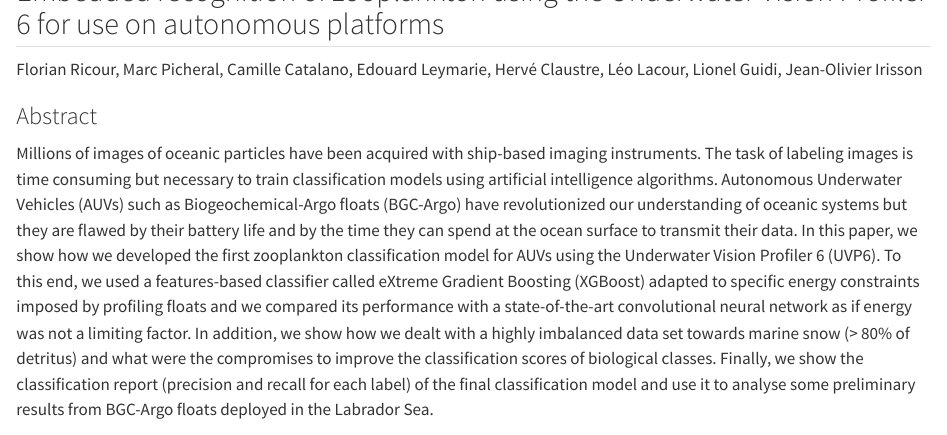
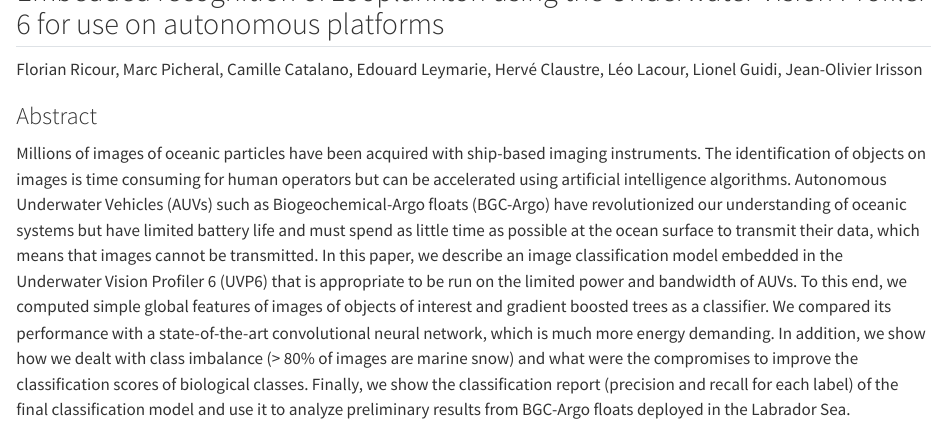
Before and after one commit to fricour/Thesis-manuscript, a Quarto document (uvp6_part.qmd): the page in a window 1100 px wide, from 470 px down. Rendered offline with R 4.5, knitr and Pandoc in place of Quarto, with nearby package versions; some code elsewhere in the file could not run offline; long lines of code are wrapped.

Commit message:
Abstract

```diff
--- a/uvp6_part.qmd
+++ b/uvp6_part.qmd
@@ -12,7 +12,7 @@ Florian Ricour, Marc Picheral, Camille Catalano, Edouard Leymarie, Hervé Claust
 
 ### Abstract
 
-Millions of images of oceanic particles have been acquired with ship-based imaging instruments. The task of labeling images is time consuming but necessary to train classification models using artificial intelligence algorithms. Autonomous Underwater Vehicles (AUVs) such as Biogeochemical-Argo floats (BGC-Argo) have revolutionized our understanding of oceanic systems but they are flawed by their battery life and by the time they can spend at the ocean surface to transmit their data. In this paper, we show how we developed the first zooplankton classification model for AUVs using the Underwater Vision Profiler 6 (UVP6). To this end, we used a features-based classifier called eXtreme Gradient Boosting (XGBoost) adapted to specific energy constraints imposed by profiling floats and we compared its performance with a state-of-the-art convolutional neural network as if energy was not a limiting factor. In addition, we show how we dealt with a highly imbalanced data set towards marine snow (\> 80% of detritus) and what were the compromises to improve the classification scores of biological classes. Finally, we show the classification report (precision and recall for each label) of the final classification model and use it to analyse some preliminary results from BGC-Argo floats deployed in the Labrador Sea.
+Millions of images of oceanic particles have been acquired with ship-based imaging instruments. The identification of objects on images is time consuming for human operators but can be accelerated using artificial intelligence algorithms. Autonomous Underwater Vehicles (AUVs) such as Biogeochemical-Argo floats (BGC-Argo) have revolutionized our understanding of oceanic systems but have limited battery life and must spend as little time as possible at the ocean surface to transmit their data, which means that images cannot be transmitted. In this paper, we describe an image classification model embedded in the Underwater Vision Profiler 6 (UVP6) that is appropriate to be run on the limited power and bandwidth of AUVs. To this end, we computed simple global features of images of objects of interest and gradient boosted trees as a classifier. We compared its performance with a state-of-the-art convolutional neural network, which is much more energy demanding. In addition, we show how we dealt with class imbalance (\> 80% of images are marine snow) and what were the compromises to improve the classification scores of biological classes. Finally, we show the classification report (precision and recall for each label) of the final classification model and use it to analyze preliminary results from BGC-Argo floats deployed in the Labrador Sea.
 
 ### Introduction
 
```
